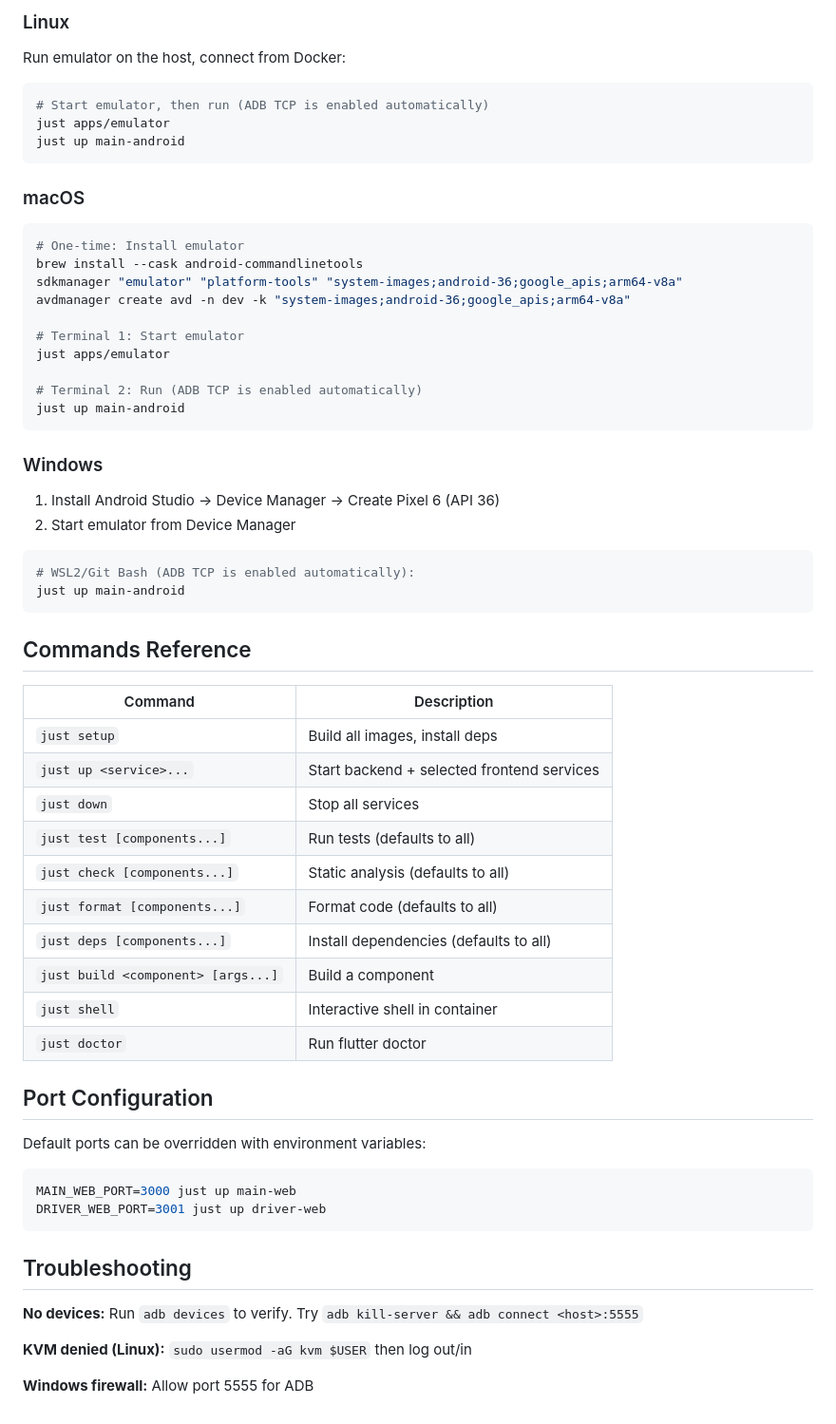
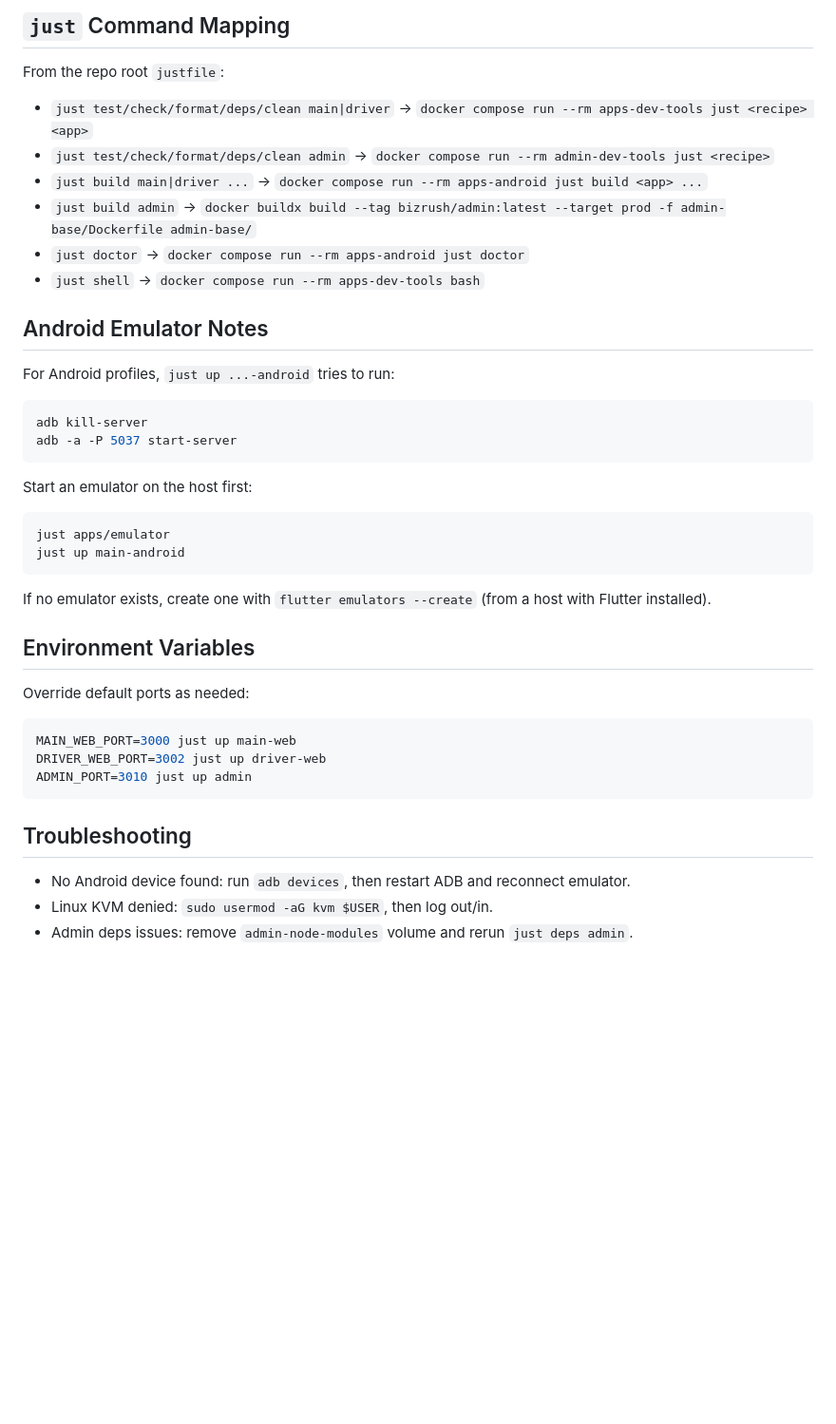
Before and after one commit to bambam955/udayton-capstone, a Markdown page: DOCKER.md, the part around one of its changes. Shown at 95% size. Rendered like a GitHub page; blank space fills up the shorter version.

````diff
--- a/DOCKER.md
+++ b/DOCKER.md
@@ -66,67 +79,45 @@ just
 
-### Linux
+## `just` Command Mapping
 
-Run emulator on the host, connect from Docker:
+From the repo root `justfile`:
+
+- `just test/check/format/deps/clean main|driver` -> `docker compose run --rm apps-dev-tools just <recipe> <app>`
+- `just test/check/format/deps/clean admin` -> `docker compose run --rm admin-dev-tools just <recipe>`
+- `just build main|driver ...` -> `docker compose run --rm apps-android just build <app> ...`
+- `just build admin` -> `docker buildx build --tag bizrush/admin:latest --target prod -f admin-base/Dockerfile admin-base/`
+- `just doctor` -> `docker compose run --rm apps-android just doctor`
+- `just shell` -> `docker compose run --rm apps-dev-tools bash`
+
+## Android Emulator Notes
+
+For Android profiles, `just up ...-android` tries to run:
 
 ```bash
-# Start emulator, then run (ADB TCP is enabled automatically)
+adb kill-server
+adb -a -P 5037 start-server
+```
+
+Start an emulator on the host first:
+
+```bash
 just apps/emulator
 just up main-android
 ```
 
-### macOS
+If no emulator exists, create one with `flutter emulators --create` (from a host with Flutter installed).
 
-```bash
-# One-time: Install emulator
-brew install --cask android-commandlinetools
-sdkmanager "emulator" "platform-tools" "system-images;android-36;google_apis;arm64-v8a"
-avdmanager create avd -n dev -k "system-images;android-36;google_apis;arm64-v8a"
+## Environment Variables
 
-# Terminal 1: Start emulator
-just apps/emulator
-
-# Terminal 2: Run (ADB TCP is enabled automatically)
-just up main-android
-```
-
-### Windows
-
-1. Install Android Studio → Device Manager → Create Pixel 6 (API 36)
-2. Start emulator from Device Manager
-
-```bash
-# WSL2/Git Bash (ADB TCP is enabled automatically):
-just up main-android
-```
-
-## Commands Reference
-
-| Command | Description |
-|---------|-------------|
-| `just setup` | Build all images, install deps |
-| `just up <service>...` | Start backend + selected frontend services |
-| `just down` | Stop all services |
-| `just test [components...]` | Run tests (defaults to all) |
-| `just check [components...]` | Static analysis (defaults to all) |
-| `just format [components...]` | Format code (defaults to all) |
-| `just deps [components...]` | Install dependencies (defaults to all) |
-| `just build <component> [args...]` | Build a component |
-| `just shell` | Interactive shell in container |
-| `just doctor` | Run flutter doctor |
-
-## Port Configuration
-
-Default ports can be overridden with environment variables:
+Override default ports as needed:
 
 ```bash
 MAIN_WEB_PORT=3000 just up main-web
-DRIVER_WEB_PORT=3001 just up driver-web
+DRIVER_WEB_PORT=3002 just up driver-web
+ADMIN_PORT=3010 just up admin
 ```
 
 ## Troubleshooting
 
-**No devices:** Run `adb devices` to verify. Try `adb kill-server && adb connect <host>:5555`
-
-**KVM denied (Linux):** `sudo usermod -aG kvm $USER` then log out/in
-
-**Windows firewall:** Allow port 5555 for ADB
+- No Android device found: run `adb devices`, then restart ADB and reconnect emulator.
+- Linux KVM denied: `sudo usermod -aG kvm $USER`, then log out/in.
+- Admin deps issues: remove `admin-node-modules` volume and rerun `just deps admin`.
````
Also changed, not shown: other parts of DOCKER.md (+49 -36 lines).
